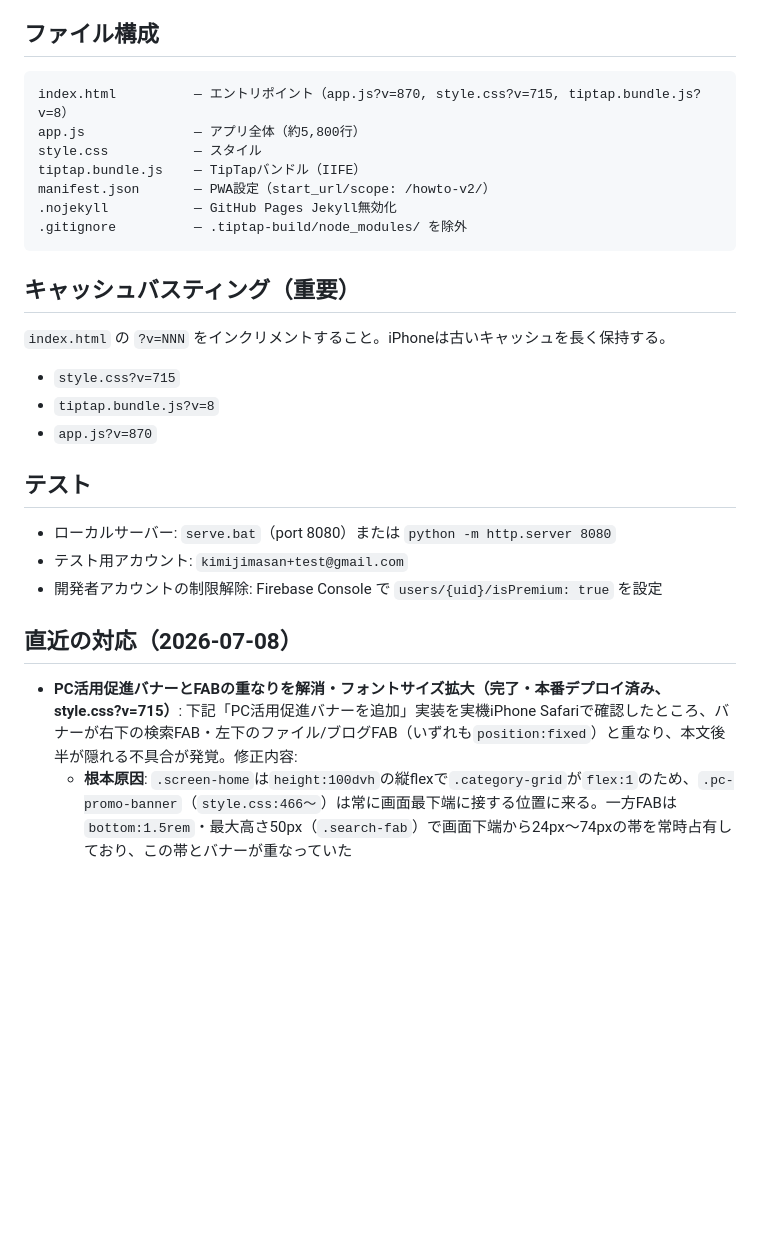
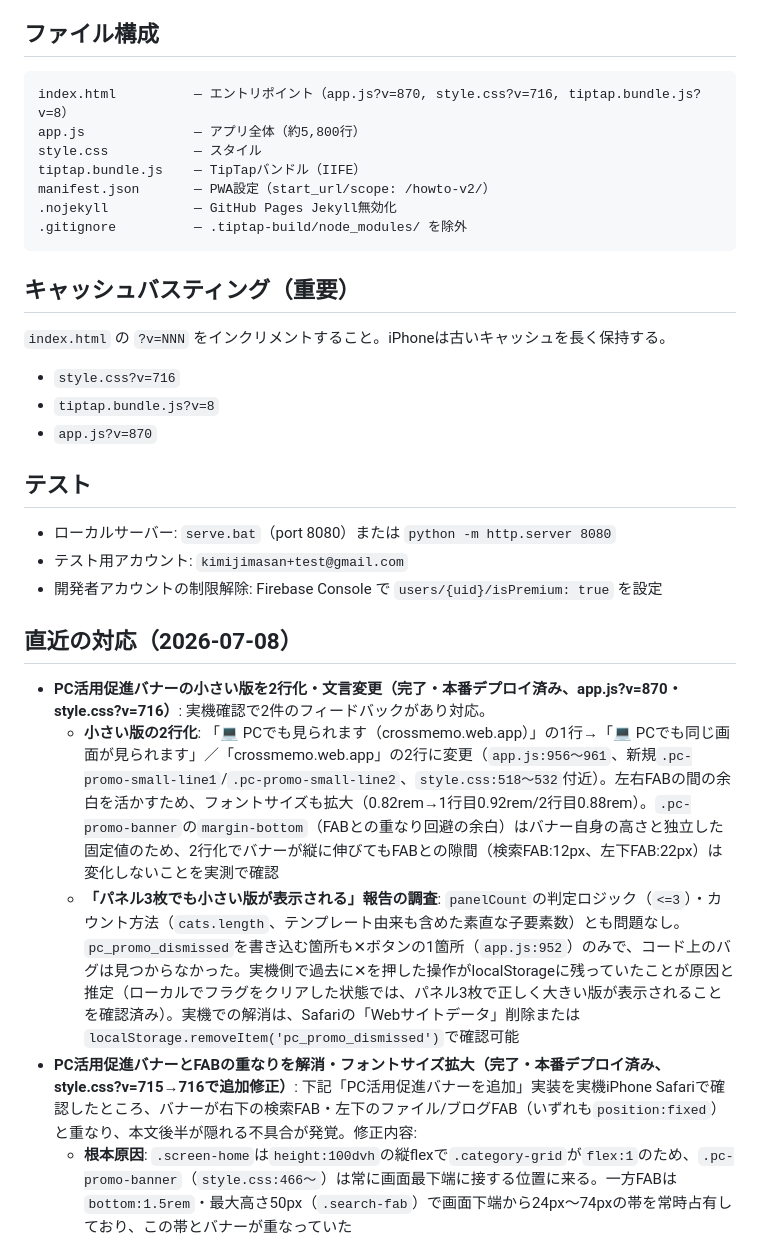
Before and after one commit to kimijimasan-lgtm/howto-v2, a Markdown page: CLAUDE.md, the part around the change. GitHub-like rendering; blank space fills up the shorter version.

Commit message:
CLAUDE.md: PC活用促進バナーの小さい版2行化(v716)の対応を記録
Co-Authored-By: Claude Fable 5 <noreply@anthropic.com>

````diff
--- a/CLAUDE.md
+++ b/CLAUDE.md
@@ -699,7 +699,7 @@ function stripTrailingEmptyP(html) {
 
 ## ファイル構成
 ```
-index.html          — エントリポイント（app.js?v=870, style.css?v=715, tiptap.bundle.js?v=8）
+index.html          — エントリポイント（app.js?v=870, style.css?v=716, tiptap.bundle.js?v=8）
 app.js              — アプリ全体（約5,800行）
 style.css           — スタイル
 tiptap.bundle.js    — TipTapバンドル（IIFE）
@@ -710,7 +710,7 @@ manifest.json       — PWA設定（start_url/scope: /howto-v2/）
 
 ## キャッシュバスティング（重要）
 `index.html` の `?v=NNN` をインクリメントすること。iPhoneは古いキャッシュを長く保持する。
-- `style.css?v=715`
+- `style.css?v=716`
 - `tiptap.bundle.js?v=8`
 - `app.js?v=870`
 
@@ -721,7 +721,10 @@ manifest.json       — PWA設定（start_url/scope: /howto-v2/）
 
 ## 直近の対応（2026-07-08）
 
-- **PC活用促進バナーとFABの重なりを解消・フォントサイズ拡大（完了・本番デプロイ済み、style.css?v=715）**: 下記「PC活用促進バナーを追加」実装を実機iPhone Safariで確認したところ、バナーが右下の検索FAB・左下のファイル/ブログFAB（いずれも`position:fixed`）と重なり、本文後半が隠れる不具合が発覚。修正内容:
+- **PC活用促進バナーの小さい版を2行化・文言変更（完了・本番デプロイ済み、app.js?v=870・style.css?v=716）**: 実機確認で2件のフィードバックがあり対応。
+  - **小さい版の2行化**: 「💻 PCでも見られます（crossmemo.web.app）」の1行→「💻 PCでも同じ画面が見られます」／「crossmemo.web.app」の2行に変更（`app.js:956〜961`、新規`.pc-promo-small-line1`/`.pc-promo-small-line2`、`style.css:518〜532`付近）。左右FABの間の余白を活かすため、フォントサイズも拡大（0.82rem→1行目0.92rem/2行目0.88rem）。`.pc-promo-banner`の`margin-bottom`（FABとの重なり回避の余白）はバナー自身の高さと独立した固定値のため、2行化でバナーが縦に伸びてもFABとの隙間（検索FAB:12px、左下FAB:22px）は変化しないことを実測で確認
+  - **「パネル3枚でも小さい版が表示される」報告の調査**: `panelCount`の判定ロジック（`<=3`）・カウント方法（`cats.length`、テンプレート由来も含めた素直な子要素数）とも問題なし。`pc_promo_dismissed`を書き込む箇所も✕ボタンの1箇所（`app.js:952`）のみで、コード上のバグは見つからなかった。実機側で過去に✕を押した操作がlocalStorageに残っていたことが原因と推定（ローカルでフラグをクリアした状態では、パネル3枚で正しく大きい版が表示されることを確認済み）。実機での解消は、Safariの「Webサイトデータ」削除または`localStorage.removeItem('pc_promo_dismissed')`で確認可能
+- **PC活用促進バナーとFABの重なりを解消・フォントサイズ拡大（完了・本番デプロイ済み、style.css?v=715→716で追加修正）**: 下記「PC活用促進バナーを追加」実装を実機iPhone Safariで確認したところ、バナーが右下の検索FAB・左下のファイル/ブログFAB（いずれも`position:fixed`）と重なり、本文後半が隠れる不具合が発覚。修正内容:
   - **根本原因**: `.screen-home`は`height:100dvh`の縦flexで`.category-grid`が`flex:1`のため、`.pc-promo-banner`（`style.css:466〜`）は常に画面最下端に接する位置に来る。一方FABは`bottom:1.5rem`・最大高さ50px（`.search-fab`）で画面下端から24px〜74pxの帯を常時占有しており、この帯とバナーが重なっていた
   - **修正**: `.pc-promo-banner`に`margin-bottom: calc(1.5rem + 50px + 0.75rem)`（=86px、FABオフセット+最大高さ+ゆとり）を追加。px/rem固定値の計算のため画面幅に依存せずどの端末でも成立する。水平paddingも`0.75rem→1.25rem`に拡大（防御的対応）。併せて見出し・本文のフォントサイズを拡大（見出し`0.85rem→0.92rem`、大きい版本文`0.78rem→0.85rem`、小さい版`0.75rem→0.82rem`）
   - **検証**: ローカルで`getBoundingClientRect()`による幾何学的検証を実施し、バナー下端とFAB上端の間に12px（検索FAB）・22px（ファイルFAB）の隙間を確認。本番デプロイ後、配信されたCSSに修正が反映されていることを`curl`で確認済み。**実機での最終見た目確認はユーザー対応待ち**
````
